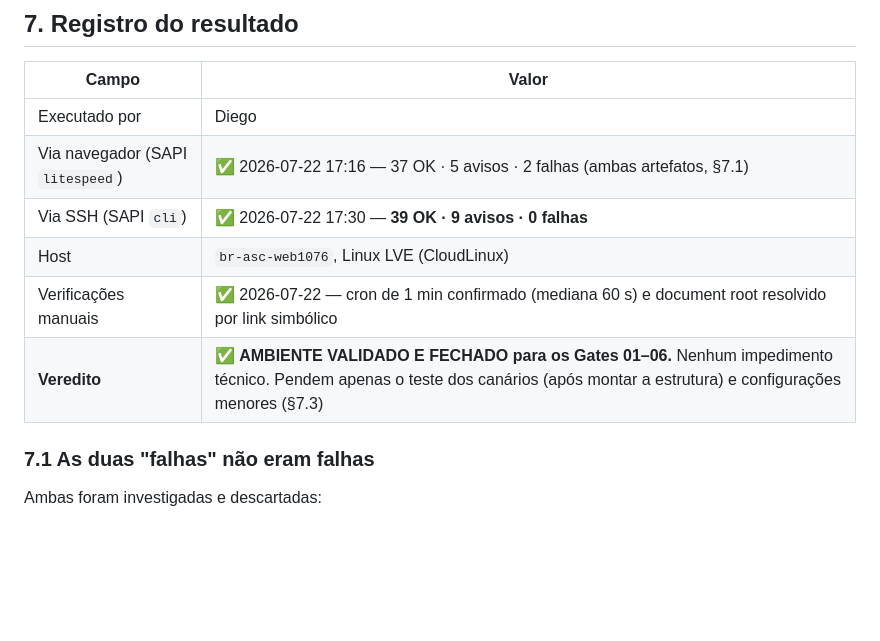
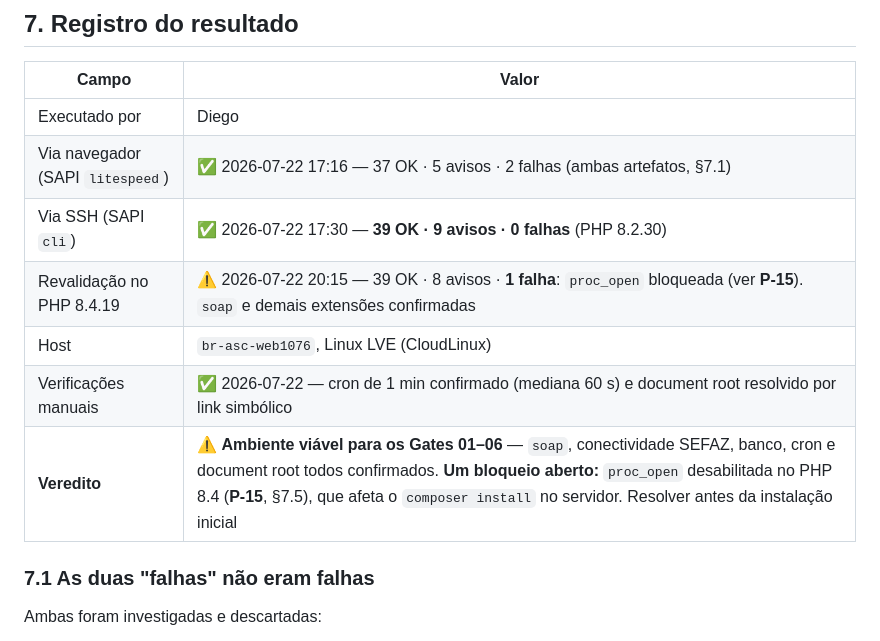
Before and after one commit to diegocarlesso/Gestao_Dona_Arteira, a Markdown page: docs/23-Deploy/01-validacao-ambiente-business.md, the part around one of its changes. Rendered like a GitHub page; blank space fills up the shorter version.

```diff
--- a/docs/23-Deploy/01-validacao-ambiente-business.md
+++ b/docs/23-Deploy/01-validacao-ambiente-business.md
@@ -98,10 +98,11 @@ flowchart TD
 |---|---|
 | Executado por | Diego |
 | Via navegador (SAPI `litespeed`) | ✅ 2026-07-22 17:16 — 37 OK · 5 avisos · 2 falhas (ambas artefatos, §7.1) |
-| Via SSH (SAPI `cli`) | ✅ 2026-07-22 17:30 — **39 OK · 9 avisos · 0 falhas** |
+| Via SSH (SAPI `cli`) | ✅ 2026-07-22 17:30 — **39 OK · 9 avisos · 0 falhas** (PHP 8.2.30) |
+| Revalidação no PHP 8.4.19 | ⚠️ 2026-07-22 20:15 — 39 OK · 8 avisos · **1 falha**: `proc_open` bloqueada (ver **P-15**). `soap` e demais extensões confirmadas |
 | Host | `br-asc-web1076`, Linux LVE (CloudLinux) |
 | Verificações manuais | ✅ 2026-07-22 — cron de 1 min confirmado (mediana 60 s) e document root resolvido por link simbólico |
-| **Veredito** | ✅ **AMBIENTE VALIDADO E FECHADO para os Gates 01–06.** Nenhum impedimento técnico. Pendem apenas o teste dos canários (após montar a estrutura) e configurações menores (§7.3) |
+| **Veredito** | ⚠️ **Ambiente viável para os Gates 01–06** — `soap`, conectividade SEFAZ, banco, cron e document root todos confirmados. **Um bloqueio aberto:** `proc_open` desabilitada no PHP 8.4 (**P-15**, §7.5), que afeta o `composer install` no servidor. Resolver antes da instalação inicial |
 
 ### 7.1 As duas "falhas" não eram falhas
 
```
Also changed, not shown: other parts of docs/23-Deploy/01-validacao-ambiente-business.md (+25 -1 lines), docs/23-Deploy/03-instalacao-inicial.md (+9 -3 lines).
